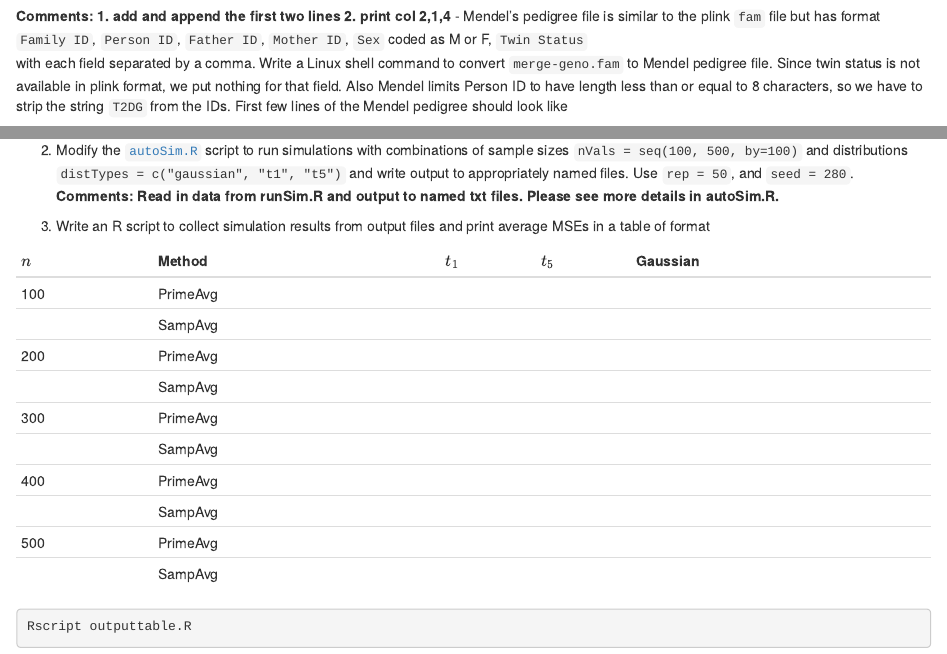
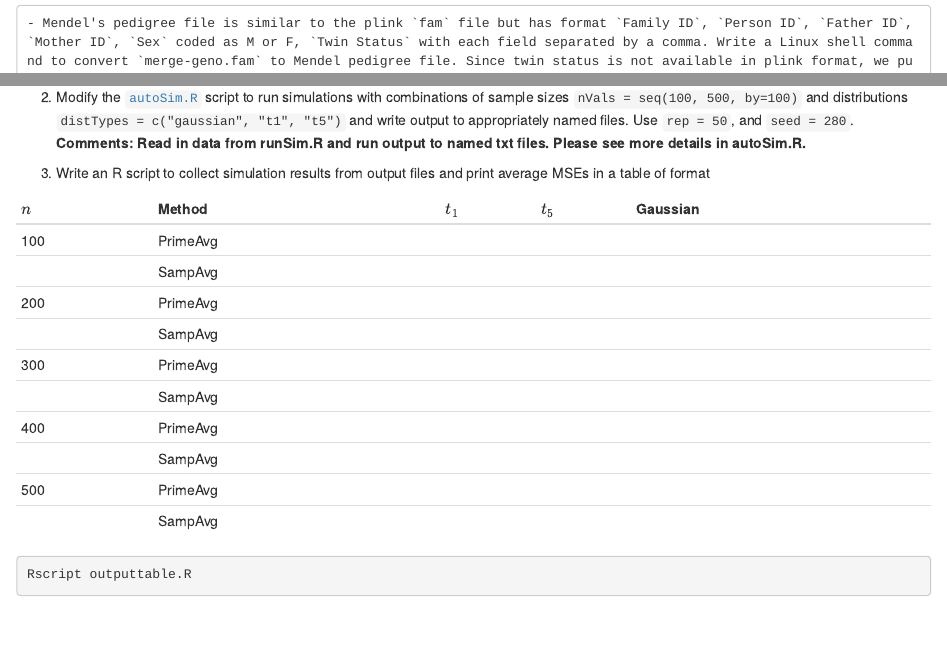
Before and after one commit to nanchen322/biostat-m280-2018-winter, an R Markdown document (hw1/hw1.Rmd): the page in a window 1100 px wide, from 1740 px down before the commit and from 1770 px down after it, and a second part further down, joined at a grey line. Rendered offline with R 4.5, knitr and Pandoc, with nearby package versions.

Commit message:
revise 2.4 format

```diff
--- a/hw1/hw1.Rmd
+++ b/hw1/hw1.Rmd
@@ -99,7 +98,7 @@ for both methods.
 **Comments: Simulate data from three different distributions. Please see more details in runSim.R.**
 
 2. Modify the [`autoSim.R`](http://hua-zhou.github.io/teaching/biostatm280-2018winter/slides/02-linux/autoSim.R) script to run simulations with combinations of sample sizes `nVals = seq(100, 500, by=100)` and distributions `distTypes = c("gaussian", "t1", "t5")` and write output to appropriately named files. Use `rep = 50`, and `seed = 280`.
-**Comments: Read in data from runSim.R and output to named txt files. Please see more details in autoSim.R.**
+**Comments: Read in data from runSim.R and run output to named txt files. Please see more details in autoSim.R.**
 
 3. Write an R script to collect simulation results from output files and print average MSEs in a table of format
 
```
Also changed, not shown: hw1/hw1.Rmd (5 more changed lines).
